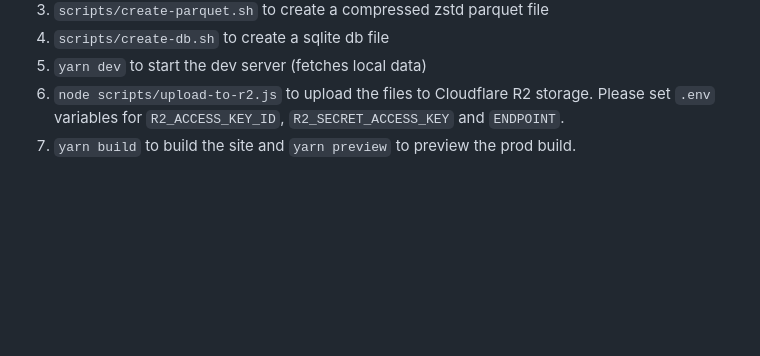
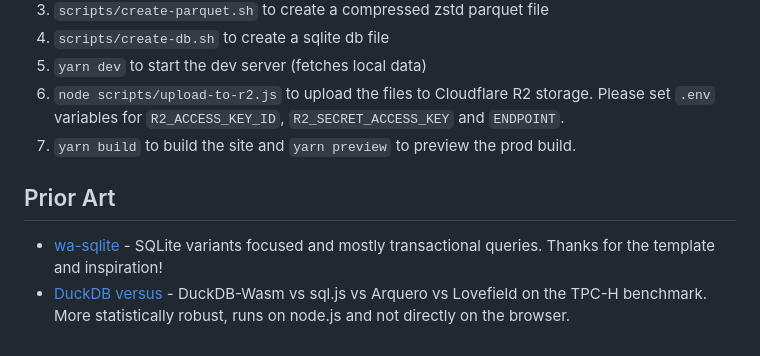
Before and after one commit to timlrx/browser-data-processing-benchmarks, a Markdown page: README.md, the part around the change. GitHub-like rendering; blank space fills up the shorter version.

Commit message:
add prior art

```diff
--- a/README.md
+++ b/README.md
@@ -51,6 +51,11 @@ You have `sqlite3` and `duckdb` installed and available on the system's path.
 6. `node scripts/upload-to-r2.js` to upload the files to Cloudflare R2 storage. Please set `.env` variables for `R2_ACCESS_KEY_ID`, `R2_SECRET_ACCESS_KEY` and `ENDPOINT`.
 7. `yarn build` to build the site and `yarn preview` to preview the prod build.
 
+## Prior Art
+
+- [wa-sqlite](https://rhashimoto.github.io/wa-sqlite/demo/benchmarks.html) - SQLite variants focused and mostly transactional queries. Thanks for the template and inspiration!
+- [DuckDB versus](https://shell.duckdb.org/versus) - DuckDB-Wasm vs sql.js vs Arquero vs Lovefield on the TPC-H benchmark. More statistically robust, runs on node.js and not directly on the browser.
+
 [Arquero]: https://github.com/uwdata/arquero
 [SQLite WASM]: https://sqlite.org/wasm/doc/trunk/index.md
 [DuckDB WASM]: https://github.com/duckdb/duckdb-wasm
```
